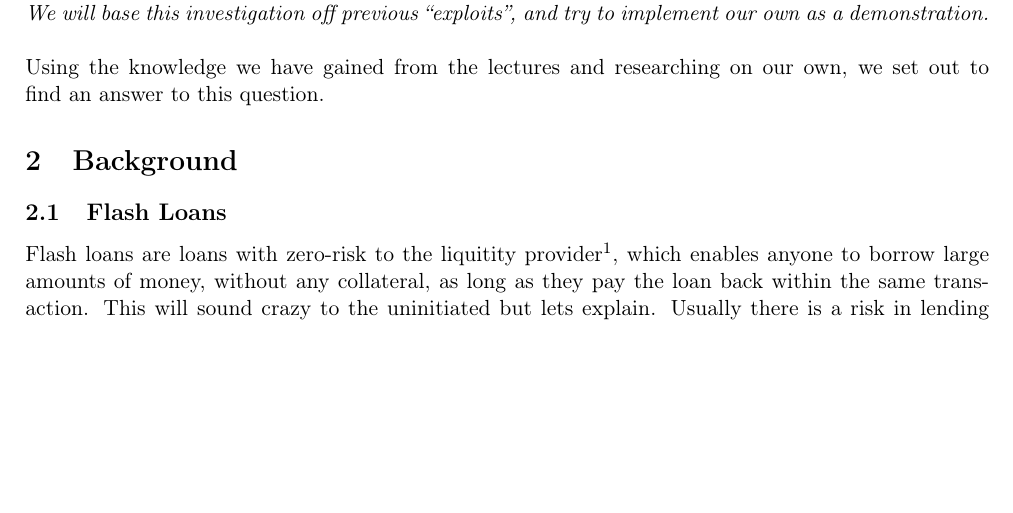
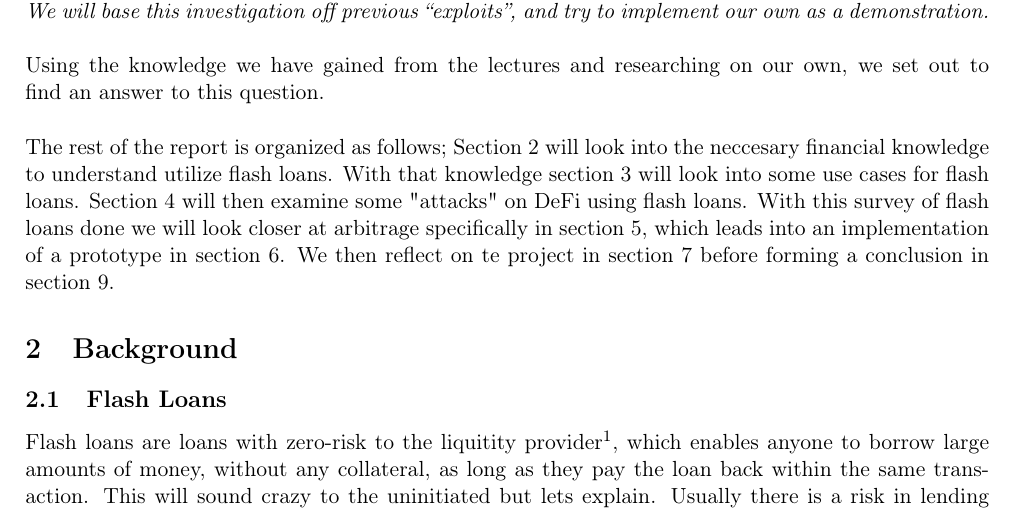
Before and after one commit to SRotendahl/SBT, a LaTeX paper (report/main.tex, which reads report/introduction.tex): part of page 3 of 12, cut so that both start at the same text, the shorter picture padded with empty space. Compiled offline with pdfLaTeX.

Commit message:
organization of the report

```diff
--- a/report/introduction.tex
+++ b/report/introduction.tex
@@ -9,4 +9,13 @@
 problem, that can be solved. We will base this investigation off previous
 ``exploits'', and try to implement our own as a demonstration.}\\\\
 Using the knowledge we have gained from the lectures and researching on our own,
-we set out to find an answer to this question.
+we set out to find an answer to this question.\\\\
+The rest of the report is organized as follows; Section \ref{back}
+will look into the neccesary financial knowledge to understand utilize
+flash loans. With that knowledge section \ref{use} will look into some
+use cases for flash loans. Section \ref{ex} will then examine some
+"attacks" on DeFi using flash loans. With this survey of flash loans
+done we will look closer at arbitrage specifically in section
+\ref{arb}, which leads into an implementation of a prototype in
+section \ref{imp}. We then reflect on te project in section \ref{eval}
+before forming a conclusion in section \ref{con}.
```
